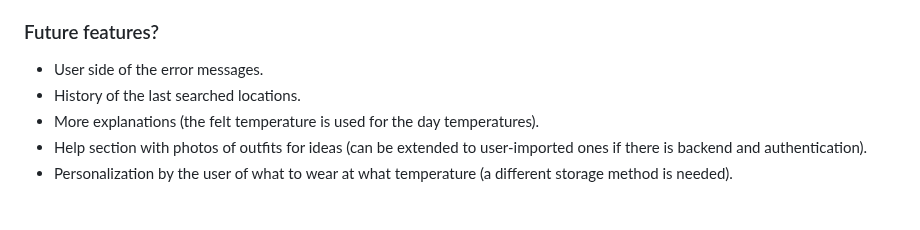
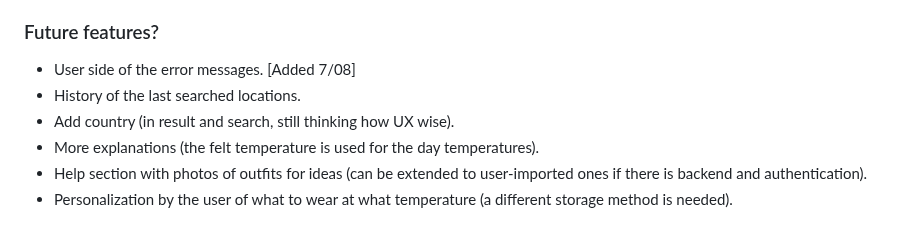
Before and after one commit to helico32/what-to-wear, a Markdown page: README.md, the part around one of its changes. Drawn GitHub-style.

Commit message:
Update of details

```diff
--- a/README.md
+++ b/README.md
@@ -35,8 +35,9 @@ Main idea: Make it simple and unisex for people who want to make fewer decisions
 
 
 ### Future features?
-- User side of the error messages.
+- User side of the error messages. [Added 7/08]
 - History of the last searched locations.
+- Add country (in result and search, still thinking how UX wise).
 - More explanations (the felt temperature is used for the day temperatures).
 - Help section with photos of outfits for ideas (can be extended to user-imported ones if there is backend and authentication).
 - Personalization by the user of what to wear at what temperature (a different storage method is needed).
```
Also changed, not shown: other parts of README.md (+1 -1 lines).
